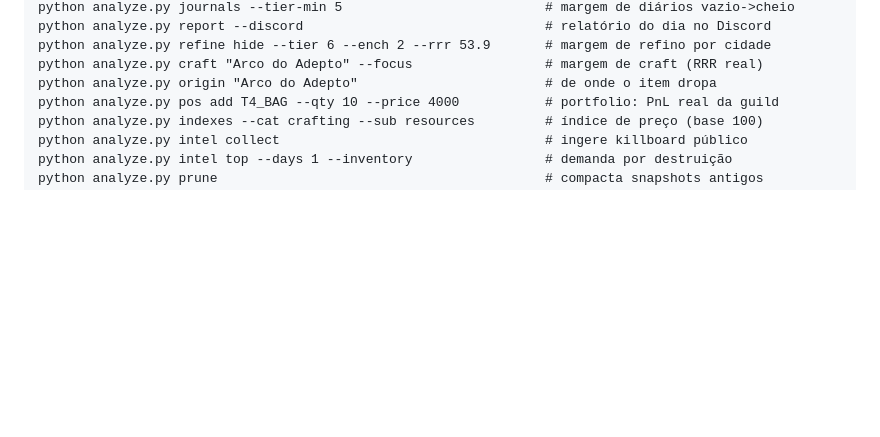
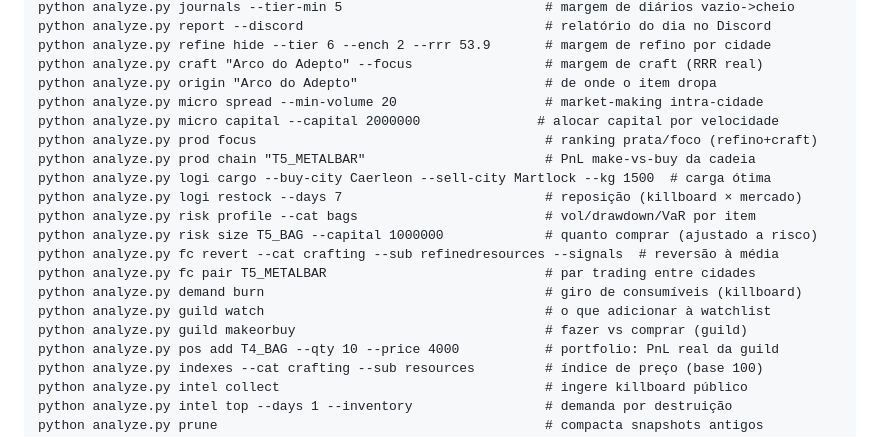
Before and after one commit to thellmgolem-hub/mercado-albion, a Markdown page: README.md, the part around the change. GitHub-like rendering; blank space fills up the shorter version.

```diff
--- a/README.md
+++ b/README.md
@@ -111,6 +111,19 @@ python analyze.py report --discord                               # relatório do
 python analyze.py refine hide --tier 6 --ench 2 --rrr 53.9       # margem de refino por cidade
 python analyze.py craft "Arco do Adepto" --focus                 # margem de craft (RRR real)
 python analyze.py origin "Arco do Adepto"                        # de onde o item dropa
+python analyze.py micro spread --min-volume 20                   # market-making intra-cidade
+python analyze.py micro capital --capital 2000000               # alocar capital por velocidade
+python analyze.py prod focus                                     # ranking prata/foco (refino+craft)
+python analyze.py prod chain "T5_METALBAR"                       # PnL make-vs-buy da cadeia
+python analyze.py logi cargo --buy-city Caerleon --sell-city Martlock --kg 1500  # carga ótima
+python analyze.py logi restock --days 7                          # reposição (killboard × mercado)
+python analyze.py risk profile --cat bags                        # vol/drawdown/VaR por item
+python analyze.py risk size T5_BAG --capital 1000000             # quanto comprar (ajustado a risco)
+python analyze.py fc revert --cat crafting --sub refinedresources --signals  # reversão à média
+python analyze.py fc pair T5_METALBAR                            # par trading entre cidades
+python analyze.py demand burn                                    # giro de consumíveis (killboard)
+python analyze.py guild watch                                    # o que adicionar à watchlist
+python analyze.py guild makeorbuy                                # fazer vs comprar (guild)
 python analyze.py pos add T4_BAG --qty 10 --price 4000           # portfolio: PnL real da guild
 python analyze.py indexes --cat crafting --sub resources         # índice de preço (base 100)
 python analyze.py intel collect                                  # ingere killboard público
```
Also changed, not shown: CLAUDE.md (+18 -0 lines), docs/ANALISES_POSSIVEIS.md (+11 -0 lines).
